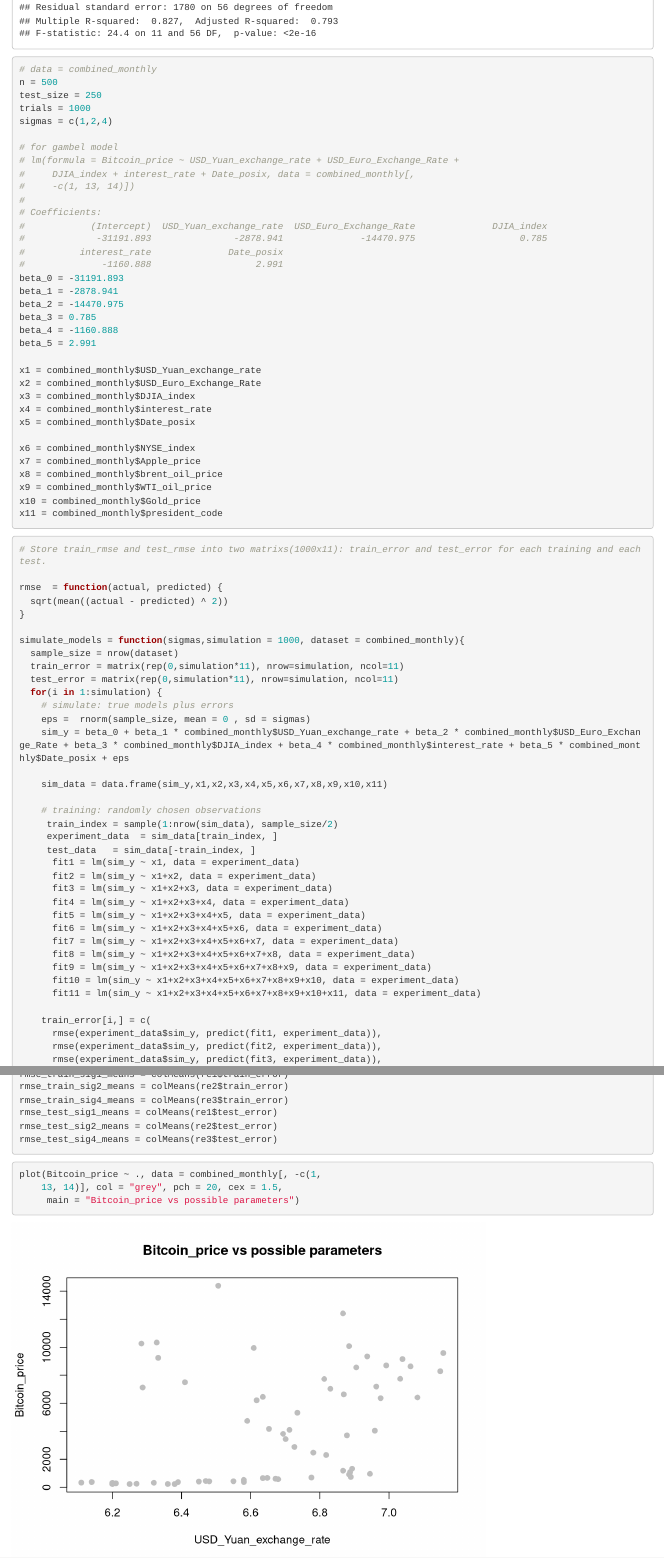
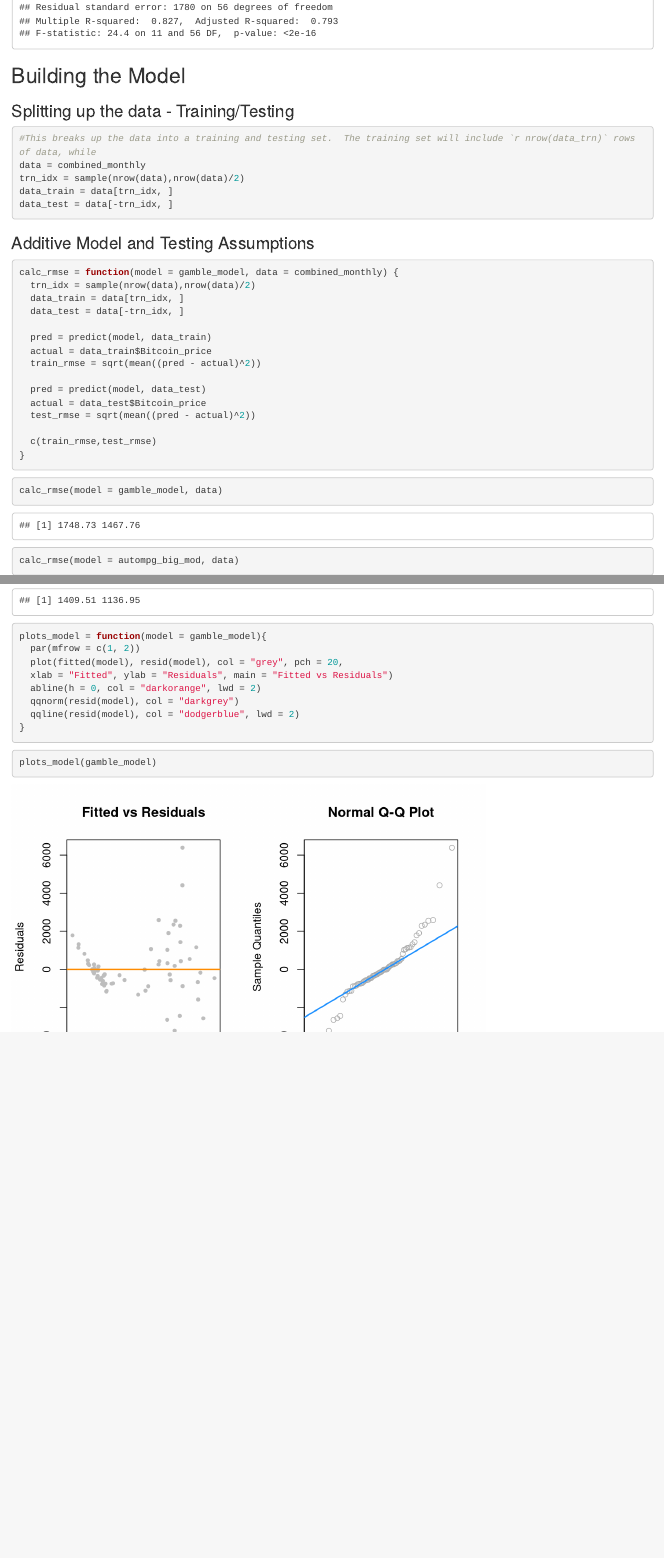
Before and after one commit to liuxingzhi/BitcoinPrediction, an R Markdown document (stat420-project.Rmd): the page in a window 1100 px wide, from 6020 px down, and a second part further down, joined at a grey line. Rendered offline with R 4.5, knitr and Pandoc, with nearby package versions; code that draws random numbers runs with fixed seeds of ours.

Commit message:
Add files via upload
edited rsme for training and test

````diff
--- a/stat420-project.Rmd
+++ b/stat420-project.Rmd
@@ -275,81 +275,29 @@ model1 = lm(Bitcoin_price ~ USD_Yuan_exchange_rate + USD_Euro_Exchange_Rate + DJ
 summary(btc_lm)
 ```
 
+## Building the Model
+### Splitting up the data - Training/Testing
 ```{r}
-# data = combined_monthly
-n = 500
-test_size = 250
-trials = 1000
-sigmas = c(1,2,4)
-
-# for gambel model
-# lm(formula = Bitcoin_price ~ USD_Yuan_exchange_rate + USD_Euro_Exchange_Rate +
-#     DJIA_index + interest_rate + Date_posix, data = combined_monthly[,
-#     -c(1, 13, 14)])
-#
-# Coefficients:
-#            (Intercept)  USD_Yuan_exchange_rate  USD_Euro_Exchange_Rate              DJIA_index
-#             -31191.893               -2878.941              -14470.975                   0.785
-#          interest_rate              Date_posix
-#              -1160.888                   2.991
-beta_0 = -31191.893
-beta_1 = -2878.941
-beta_2 = -14470.975
-beta_3 = 0.785
-beta_4 = -1160.888
-beta_5 = 2.991
-
-x1 = combined_monthly$USD_Yuan_exchange_rate
-x2 = combined_monthly$USD_Euro_Exchange_Rate
-x3 = combined_monthly$DJIA_index
-x4 = combined_monthly$interest_rate
-x5 = combined_monthly$Date_posix
-
-x6 = combined_monthly$NYSE_index
-x7 = combined_monthly$Apple_price
-x8 = combined_monthly$brent_oil_price
-x9 = combined_monthly$WTI_oil_price
-x10 = combined_monthly$Gold_price
-x11 = combined_monthly$president_code
-
+#This breaks up the data into a training and testing set.  The training set will include `r nrow(data_trn)` rows of data, while
+data = combined_monthly
+trn_idx = sample(nrow(data),nrow(data)/2)
+data_train = data[trn_idx, ]
+data_test = data[-trn_idx, ]
 ```
 
+### Additive Model and Testing Assumptions
+```{r}
+calc_rmse = function(model = gamble_model, data = combined_monthly) {
+  trn_idx = sample(nrow(data),nrow(data)/2)
+  data_train = data[trn_idx, ]
+  data_test = data[-trn_idx, ]
 
-```{r}
-# Store train_rmse and test_rmse into two matrixs(1000x11): train_error and test_error for each training and each test.
+  pred = predict(model, data_train)
+  actual = data_train$Bitcoin_price
+  train_rmse = sqrt(mean((pred - actual)^2))
 
-rmse  = function(actual, predicted) {
-  sqrt(mean((actual - predicted) ^ 2))
-}
+  pred = predict(model, data_test)
+  actual = data_test$Bitcoin_price
+  test_rmse = sqrt(mean((pred - actual)^2))
 
-simulate_models = function(sigmas,simulation = 1000, dataset = combined_monthly){
-  sample_size = nrow(dataset)
-  train_error = matrix(rep(0,simulation*11), nrow=simulation, ncol=11)
-  test_error = matrix(rep(0,simulation*11), nrow=simulation, ncol=11)
-  for(i in 1:simulation) {
-    # simulate: true models plus errors
-    eps =  rnorm(sample_size, mean = 0 , sd = sigmas)
-    sim_y = beta_0 + beta_1 * combined_monthly$USD_Yuan_exchange_rate + beta_2 * combined_monthly$USD_Euro_Exchange_Rate + beta_3 * combined_monthly$DJIA_index + beta_4 * combined_monthly$interest_rate + beta_5 * combined_monthly$Date_posix + eps
-
-    sim_data = data.frame(sim_y,x1,x2,x3,x4,x5,x6,x7,x8,x9,x10,x11)
-
-    # training: randomly chosen observations
-     train_index = sample(1:nrow(sim_data), sample_size/2)
-     experiment_data  = sim_data[train_index, ]
-     test_data   = sim_data[-train_index, ]
-      fit1 = lm(sim_y ~ x1, data = experiment_data)
-      fit2 = lm(sim_y ~ x1+x2, data = experiment_data)
-      fit3 = lm(sim_y ~ x1+x2+x3, data = experiment_data)
-      fit4 = lm(sim_y ~ x1+x2+x3+x4, data = experiment_data)
-      fit5 = lm(sim_y ~ x1+x2+x3+x4+x5, data = experiment_data)
-      fit6 = lm(sim_y ~ x1+x2+x3+x4+x5+x6, data = experiment_data)
-      fit7 = lm(sim_y ~ x1+x2+x3+x4+x5+x6+x7, data = experiment_data)
-      fit8 = lm(sim_y ~ x1+x2+x3+x4+x5+x6+x7+x8, data = experiment_data)
-      fit9 = lm(sim_y ~ x1+x2+x3+x4+x5+x6+x7+x8+x9, data = experiment_data)
-      fit10 = lm(sim_y ~ x1+x2+x3+x4+x5+x6+x7+x8+x9+x10, data = experiment_data)
-      fit11 = lm(sim_y ~ x1+x2+x3+x4+x5+x6+x7+x8+x9+x10+x11, data = experiment_data)
-
-    train_error[i,] = c(
-      rmse(experiment_data$sim_y, predict(fit1, experiment_data)),
-      rmse(experiment_data$sim_y, predict(fit2, experiment_data)),
-      rmse(experiment_data$sim_y, predict(fit3, experiment_data)),
+  c(train_rmse,test_rmse)
@@ -383,4 +305,5 @@ simulate_models = function(sigmas,simulation = 1000, dataset = combined_monthly)
 
 ```
 
-Finally, we apply different sigmas:
+```{r}
+calc_rmse(model = gamble_model, data)
@@ -387,2 +311,20 @@ Finally, we apply different sigmas:
 
 ```{r}
+calc_rmse(model = autompg_big_mod, data)
+```
+
+```{r}
+
+plots_model = function(model = gamble_model){
+  par(mfrow = c(1, 2))
+  plot(fitted(model), resid(model), col = "grey", pch = 20,
+  xlab = "Fitted", ylab = "Residuals", main = "Fitted vs Residuals")
+  abline(h = 0, col = "darkorange", lwd = 2)
+  qqnorm(resid(model), col = "darkgrey")
+  qqline(resid(model), col = "dodgerblue", lwd = 2)
+}
+
+```
+
+```{r}
+plots_model(gamble_model)
@@ -403,16 +333,0 @@ rmse_train_sig1_means = colMeans(re1$train_error)
-rmse_train_sig2_means = colMeans(re2$train_error)
-rmse_train_sig4_means = colMeans(re3$train_error)
-rmse_test_sig1_means = colMeans(re1$test_error)
-rmse_test_sig2_means = colMeans(re2$test_error)
-rmse_test_sig4_means = colMeans(re3$test_error)
-```
-
-
-
-```{r}
-plot(Bitcoin_price ~ ., data = combined_monthly[, -c(1,
-    13, 14)], col = "grey", pch = 20, cex = 1.5,
-     main = "Bitcoin_price vs possible parameters")
-```
-
-```{r}
````
Also changed, not shown: stat420-project.Rmd (41 more changed lines).
